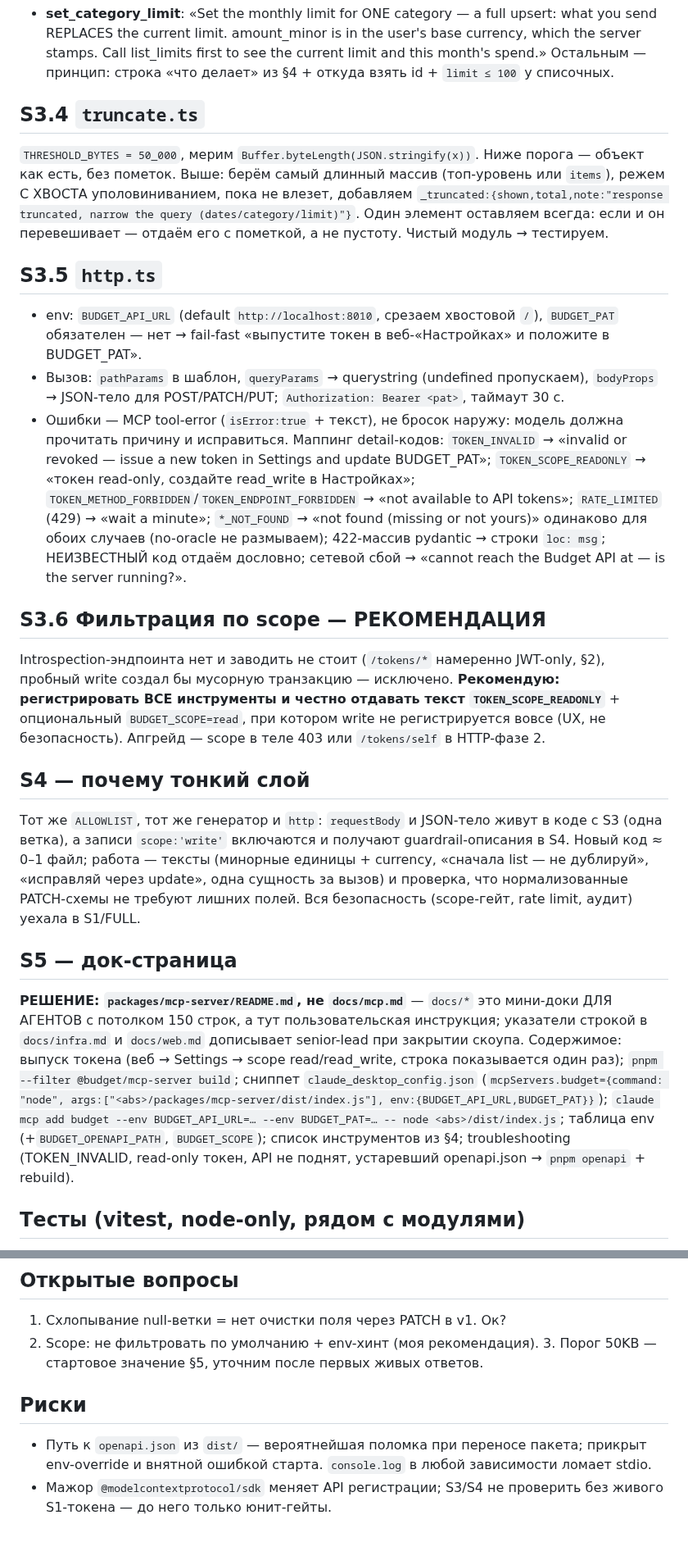
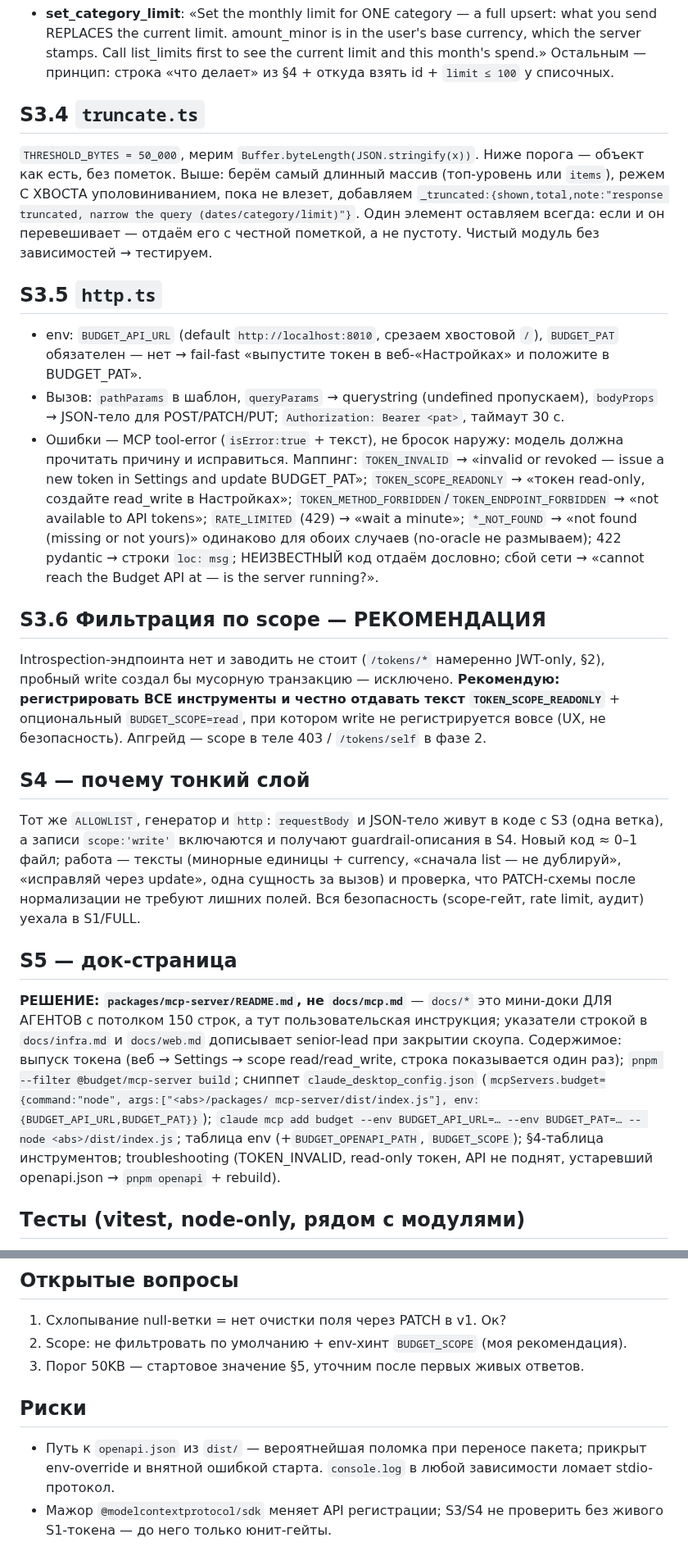
Before and after one commit to xal9wiii4ik/budget, a Markdown page: .tasks/mcp-server/plan-mcp.md, 2 parts joined by grey strips. Shown at 82% size. Drawn GitHub-style.

```diff
--- a/.tasks/mcp-server/plan-mcp.md
+++ b/.tasks/mcp-server/plan-mcp.md
@@ -66,48 +61,46 @@ export const ALLOWLIST: readonly ToolSpec[] = [ /* 23 записи = §4 цел
 - **set_category_limit**: «Set the monthly limit for ONE category — a full upsert: what you send
-  REPLACES the current limit. amount_minor is in the user's base currency, which the server
-  stamps. Call list_limits first to see the current limit and this month's spend.»
+  REPLACES the current limit. amount_minor is in the user's base currency, which the server stamps.
+  Call list_limits first to see the current limit and this month's spend.»
 Остальным — принцип: строка «что делает» из §4 + откуда взять id + `limit ≤ 100` у списочных.
 ## S3.4 `truncate.ts`
-`THRESHOLD_BYTES = 50_000`, мерим `Buffer.byteLength(JSON.stringify(x))`. Ниже порога — объект
-как есть, без пометок. Выше: берём самый длинный массив (топ-уровень или `items`), режем С
-ХВОСТА уполовиниванием, пока не влезет, добавляем `_truncated:{shown,total,note:"response
-truncated, narrow the query (dates/category/limit)"}`. Один элемент оставляем всегда: если и он
-перевешивает — отдаём его с пометкой, а не пустоту. Чистый модуль → тестируем.
+`THRESHOLD_BYTES = 50_000`, мерим `Buffer.byteLength(JSON.stringify(x))`. Ниже порога — объект как
+есть, без пометок. Выше: берём самый длинный массив (топ-уровень или `items`), режем С ХВОСТА
+уполовиниванием, пока не влезет, добавляем `_truncated:{shown,total,note:"response truncated, narrow
+the query (dates/category/limit)"}`. Один элемент оставляем всегда: если и он перевешивает — отдаём
+его с честной пометкой, а не пустоту. Чистый модуль без зависимостей → тестируем.
 ## S3.5 `http.ts`
 - env: `BUDGET_API_URL` (default `http://localhost:8010`, срезаем хвостовой `/`), `BUDGET_PAT`
   обязателен — нет → fail-fast «выпустите токен в веб-«Настройках» и положите в BUDGET_PAT».
-- Вызов: `pathParams` в шаблон, `queryParams` → querystring (undefined пропускаем), `bodyProps`
-  → JSON-тело для POST/PATCH/PUT; `Authorization: Bearer <pat>`, таймаут 30 c.
-- Ошибки — MCP tool-error (`isError:true` + текст), не бросок наружу: модель должна прочитать
-  причину и исправиться. Маппинг detail-кодов: `TOKEN_INVALID` → «invalid or revoked — issue a
-  new token in Settings and update BUDGET_PAT»; `TOKEN_SCOPE_READONLY` → «токен read-only,
-  создайте read_write в Настройках»; `TOKEN_METHOD_FORBIDDEN`/`TOKEN_ENDPOINT_FORBIDDEN` → «not
-  available to API tokens»; `RATE_LIMITED` (429) → «wait a minute»; `*_NOT_FOUND` → «not found
-  (missing or not yours)» одинаково для обоих случаев (no-oracle не размываем); 422-массив
-  pydantic → строки `loc: msg`; НЕИЗВЕСТНЫЙ код отдаём дословно; сетевой сбой → «cannot reach
-  the Budget API at <url> — is the server running?».
+- Вызов: `pathParams` в шаблон, `queryParams` → querystring (undefined пропускаем), `bodyProps` →
+  JSON-тело для POST/PATCH/PUT; `Authorization: Bearer <pat>`, таймаут 30 c.
+- Ошибки — MCP tool-error (`isError:true` + текст), не бросок наружу: модель должна прочитать причину
+  и исправиться. Маппинг: `TOKEN_INVALID` → «invalid or revoked — issue a new token in Settings and
+  update BUDGET_PAT»; `TOKEN_SCOPE_READONLY` → «токен read-only, создайте read_write в Настройках»;
+  `TOKEN_METHOD_FORBIDDEN`/`TOKEN_ENDPOINT_FORBIDDEN` → «not available to API tokens»; `RATE_LIMITED`
+  (429) → «wait a minute»; `*_NOT_FOUND` → «not found (missing or not yours)» одинаково для обоих
+  случаев (no-oracle не размываем); 422 pydantic → строки `loc: msg`; НЕИЗВЕСТНЫЙ код отдаём
+  дословно; сбой сети → «cannot reach the Budget API at <url> — is the server running?».
 ## S3.6 Фильтрация по scope — РЕКОМЕНДАЦИЯ
-Introspection-эндпоинта нет и заводить не стоит (`/tokens/*` намеренно JWT-only, §2), пробный
-write создал бы мусорную транзакцию — исключено. **Рекомендую: регистрировать ВСЕ инструменты
-и честно отдавать текст `TOKEN_SCOPE_READONLY`** + опциональный `BUDGET_SCOPE=read`, при котором
-write не регистрируется вовсе (UX, не безопасность). Апгрейд — scope в теле 403 или
-`/tokens/self` в HTTP-фазе 2.
+Introspection-эндпоинта нет и заводить не стоит (`/tokens/*` намеренно JWT-only, §2), пробный write
+создал бы мусорную транзакцию — исключено. **Рекомендую: регистрировать ВСЕ инструменты и честно
+отдавать текст `TOKEN_SCOPE_READONLY`** + опциональный `BUDGET_SCOPE=read`, при котором write не
+регистрируется вовсе (UX, не безопасность). Апгрейд — scope в теле 403 / `/tokens/self` в фазе 2.
 ## S4 — почему тонкий слой
-Тот же `ALLOWLIST`, тот же генератор и `http`: `requestBody` и JSON-тело живут в коде с S3 (одна
-ветка), а записи `scope:'write'` включаются и получают guardrail-описания в S4. Новый код ≈ 0–1
-файл; работа — тексты (минорные единицы + currency, «сначала list — не дублируй», «исправляй
-через update», одна сущность за вызов) и проверка, что нормализованные PATCH-схемы не требуют
-лишних полей. Вся безопасность (scope-гейт, rate limit, аудит) уехала в S1/FULL.
+Тот же `ALLOWLIST`, генератор и `http`: `requestBody` и JSON-тело живут в коде с S3 (одна ветка), а
+записи `scope:'write'` включаются и получают guardrail-описания в S4. Новый код ≈ 0–1 файл; работа —
+тексты (минорные единицы + currency, «сначала list — не дублируй», «исправляй через update», одна
+сущность за вызов) и проверка, что PATCH-схемы после нормализации не требуют лишних полей. Вся
+безопасность (scope-гейт, rate limit, аудит) уехала в S1/FULL.
 ## S5 — док-страница
-**РЕШЕНИЕ: `packages/mcp-server/README.md`, не `docs/mcp.md`** — `docs/*` это мини-доки ДЛЯ
-АГЕНТОВ с потолком 150 строк, а тут пользовательская инструкция; указатели строкой в
-`docs/infra.md` и `docs/web.md` дописывает senior-lead при закрытии скоупа. Содержимое: выпуск
-токена (веб → Settings → scope read/read_write, строка показывается один раз); `pnpm --filter
-@budget/mcp-server build`; сниппет `claude_desktop_config.json` (`mcpServers.budget={command:
-"node", args:["<abs>/packages/mcp-server/dist/index.js"], env:{BUDGET_API_URL,BUDGET_PAT}}`);
-`claude mcp add budget --env BUDGET_API_URL=… --env BUDGET_PAT=… -- node <abs>/dist/index.js`;
-таблица env (+`BUDGET_OPENAPI_PATH`, `BUDGET_SCOPE`); список инструментов из §4; troubleshooting
-(TOKEN_INVALID, read-only токен, API не поднят, устаревший openapi.json → `pnpm openapi` + rebuild).
+**РЕШЕНИЕ: `packages/mcp-server/README.md`, не `docs/mcp.md`** — `docs/*` это мини-доки ДЛЯ АГЕНТОВ с
+потолком 150 строк, а тут пользовательская инструкция; указатели строкой в `docs/infra.md` и
+`docs/web.md` дописывает senior-lead при закрытии скоупа. Содержимое: выпуск токена (веб → Settings →
+scope read/read_write, строка показывается один раз); `pnpm --filter @budget/mcp-server build`;
+сниппет `claude_desktop_config.json` (`mcpServers.budget={command:"node", args:["<abs>/packages/
+mcp-server/dist/index.js"], env:{BUDGET_API_URL,BUDGET_PAT}}`); `claude mcp add budget --env
+BUDGET_API_URL=… --env BUDGET_PAT=… -- node <abs>/dist/index.js`; таблица env (+`BUDGET_OPENAPI_PATH`,
+`BUDGET_SCOPE`); §4-таблица инструментов; troubleshooting (TOKEN_INVALID, read-only токен, API не
+поднят, устаревший openapi.json → `pnpm openapi` + rebuild).
 ## Тесты (vitest, node-only, рядом с модулями)
 - `tools.test.ts` — генератор по маленькой рукописной фикстуре: path+query параметры, `$ref` в
   requestBody, схлопывание `anyOf[X,null]`, склейка `required`, коллизия имён → бросок.
@@ -118,10 +111,10 @@ write не регистрируется вовсе (UX, не безопасно
 Не пишем: таблицу код→текст `http.ts` (вакуумно), сшивку `index.ts`, обёртки SDK.
 ## Открытые вопросы
 1. Схлопывание null-ветки = нет очистки поля через PATCH в v1. Ок?
-2. Scope: не фильтровать по умолчанию + env-хинт (моя рекомендация). 3. Порог 50KB —
-   стартовое значение §5, уточним после первых живых ответов.
+2. Scope: не фильтровать по умолчанию + env-хинт `BUDGET_SCOPE` (моя рекомендация).
+3. Порог 50KB — стартовое значение §5, уточним после первых живых ответов.
 ## Риски
-- Путь к `openapi.json` из `dist/` — вероятнейшая поломка при переносе пакета; прикрыт
-  env-override и внятной ошибкой старта. `console.log` в любой зависимости ломает stdio.
-- Мажор `@modelcontextprotocol/sdk` меняет API регистрации; S3/S4 не проверить без живого
-  S1-токена — до него только юнит-гейты.
+- Путь к `openapi.json` из `dist/` — вероятнейшая поломка при переносе пакета; прикрыт env-override
+  и внятной ошибкой старта. `console.log` в любой зависимости ломает stdio-протокол.
+- Мажор `@modelcontextprotocol/sdk` меняет API регистрации; S3/S4 не проверить без живого S1-токена —
+  до него только юнит-гейты.
```
Also changed, not shown: other parts of .tasks/mcp-server/plan-mcp.md (+32 -37 lines).
